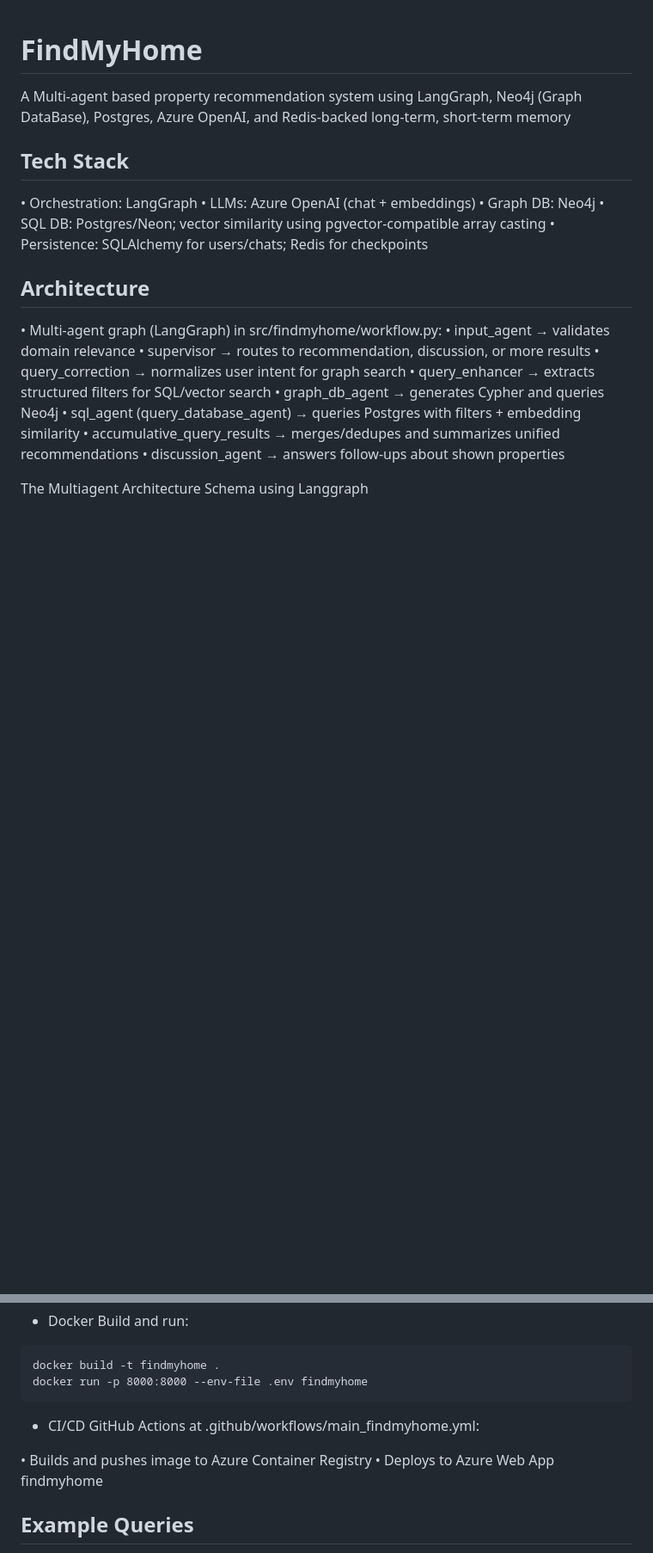
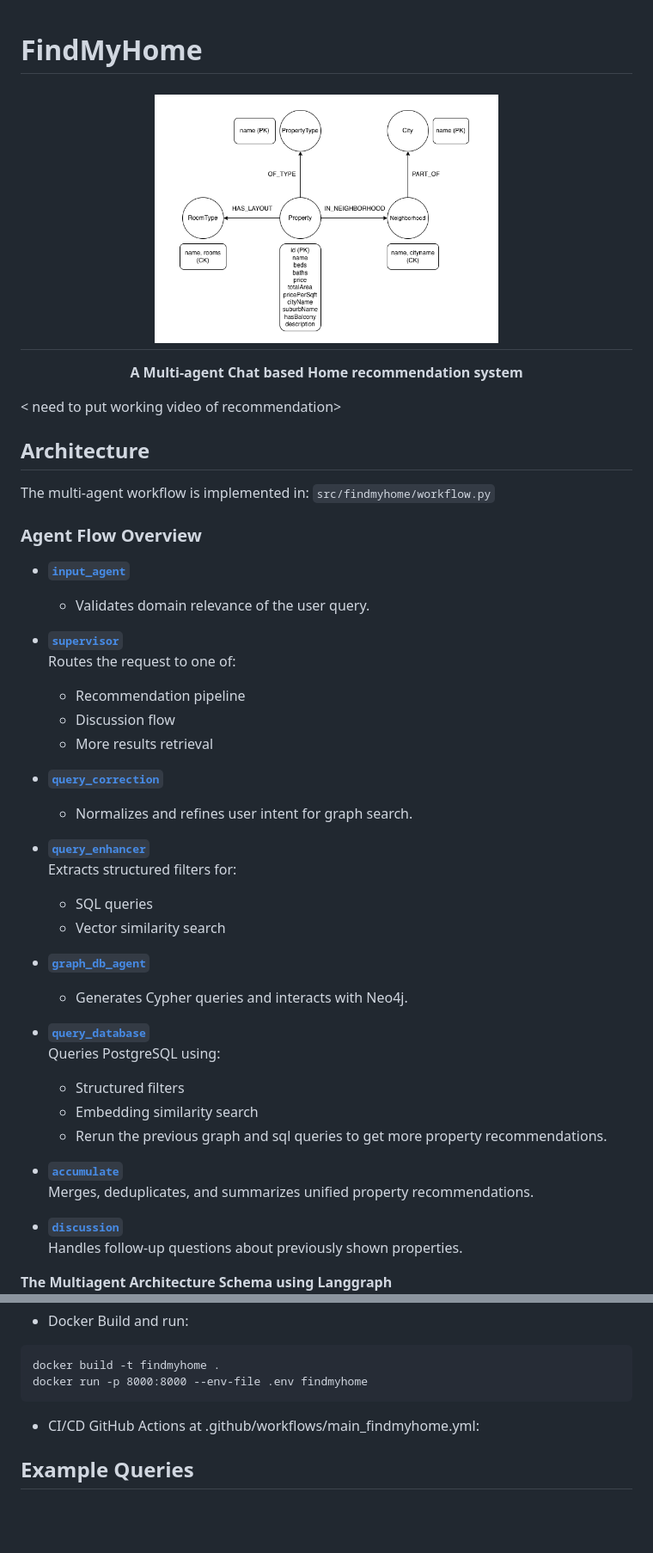
Before and after one commit to jatin9909/FindMyHome, a Markdown page: README.md, 2 parts joined by grey strips. Shown: that part at 86% size. GitHub-like rendering; pictures changed too: imgs/graphdb.png (added); blank space fills up the shorter version.

Commit message:
changes related to readme file

```diff
--- a/README.md
+++ b/README.md
@@ -1,25 +1,51 @@
 # FindMyHome
-A Multi‑agent based property recommendation system using LangGraph, Neo4j (Graph DataBase), Postgres, Azure OpenAI, and Redis-backed long‑term, short-term memory
-
-## Tech Stack
-• Orchestration: LangGraph
-• LLMs: Azure OpenAI (chat + embeddings)
-• Graph DB: Neo4j
-• SQL DB: Postgres/Neon; vector similarity using pgvector-compatible array casting
-• Persistence: SQLAlchemy for users/chats; Redis for checkpoints
+<div align="center">
+    <h1><img src="https://github.com/jatin9909/FindMyHome/blob/main/imgs/graphdb.png" width="400"></h1>
+    <p>
+         <b>A Multi‑agent Chat based Home recommendation system</b>
+    </p>
+</div>
+< need to put working video of recommendation>
 
 ## Architecture
-• Multi-agent graph (LangGraph) in src/findmyhome/workflow.py:
-  • input_agent → validates domain relevance
-  • supervisor → routes to recommendation, discussion, or more results
-  • query_correction → normalizes user intent for graph search
-  • query_enhancer → extracts structured filters for SQL/vector search
-  • graph_db_agent → generates Cypher and queries Neo4j
-  • sql_agent (query_database_agent) → queries Postgres with filters + embedding similarity
-  • accumulative_query_results → merges/dedupes and summarizes unified recommendations
-  • discussion_agent → answers follow‑ups about shown properties
+The multi-agent workflow is implemented in:
+`src/findmyhome/workflow.py`
 
-The Multiagent Architecture Schema using Langgraph
+### Agent Flow Overview
+
+- **[`input_agent`](src/findmyhome/agents/input.py)**
+  - Validates domain relevance of the user query.
+
+- **[`supervisor`](src/findmyhome/agents/supervisor.py)**
+  Routes the request to one of:
+  - Recommendation pipeline
+  - Discussion flow
+  - More results retrieval
+
+- **[`query_correction`](src/findmyhome/agents/query_correction.py)**
+  - Normalizes and refines user intent for graph search.
+
+- **[`query_enhancer`](src/findmyhome/agents/query_enhancer.py)**
+  Extracts structured filters for:
+  - SQL queries
+  - Vector similarity search
+
+- **[`graph_db_agent`](src/findmyhome/agents/graph_agent.py)**
+  - Generates Cypher queries and interacts with Neo4j.
+
+- **[`query_database`](src/findmyhome/agents/sql_agent.py)**
+  Queries PostgreSQL using:
+  - Structured filters
+  - Embedding similarity search
+  - Rerun the previous graph and sql queries to get more property recommendations.
+
+- **[`accumulate`](src/findmyhome/agents/accumulate.py)**
+  Merges, deduplicates, and summarizes unified property recommendations.
+
+- **[`discussion`](src/findmyhome/agents/discussion.py)**
+  Handles follow-up questions about previously shown properties.
+
+**The Multiagent Architecture Schema using Langgraph**
 ![langgraph_multiagent_structure.png](imgs/langgraph_multiagent_structure.png)
 
 ## GraphDB Schema:
@@ -82,7 +96,4 @@ docker run -p 8000:8000 --env-file .env findmyhome
 - CI/CD
 GitHub Actions at .github/workflows/main_findmyhome.yml:
 
-• Builds and pushes image to Azure Container Registry
-• Deploys to Azure Web App findmyhome
-
 ## Example Queries
```
Also changed, not shown: other parts of README.md (+13 -25 lines), imgs/logo.png (added).
